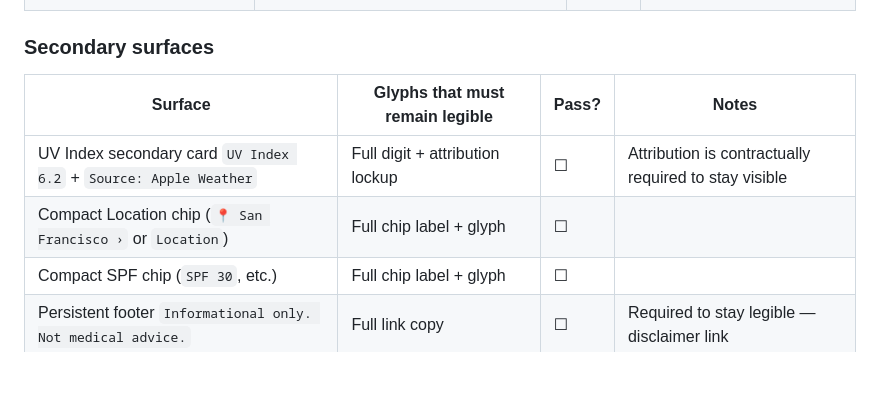
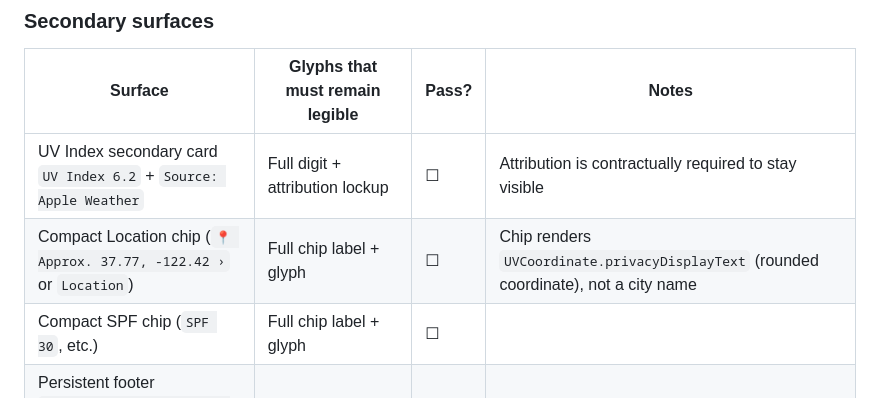
Before and after one commit to yashasg/uv-burn-timer, a Markdown page: .squad/files/iris-launch-readiness-checklist.md, the part around the change. Rendered like a GitHub page; blank space fills up the shorter version.

```diff
--- a/.squad/files/iris-launch-readiness-checklist.md
+++ b/.squad/files/iris-launch-readiness-checklist.md
@@ -84,7 +84,7 @@ rotation angle.
 | Surface | Glyphs that must remain legible | Pass? | Notes |
 |---|---|---|---|
 | UV Index secondary card `UV Index 6.2` + `Source: Apple Weather` | Full digit + attribution lockup | ☐ | Attribution is contractually required to stay visible |
-| Compact Location chip (`📍 San Francisco ›` or `Location`) | Full chip label + glyph | ☐ | |
+| Compact Location chip (`📍 Approx. 37.77, -122.42 ›` or `Location`) | Full chip label + glyph | ☐ | Chip renders `UVCoordinate.privacyDisplayText` (rounded coordinate), not a city name |
 | Compact SPF chip (`SPF 30`, etc.) | Full chip label + glyph | ☐ | |
 | Persistent footer `Informational only. Not medical advice.` | Full link copy | ☐ | Required to stay legible — disclaimer link |
 | Apple Weather attribution lockup OR `Apple Weather` text fallback | Lockup or fallback text | ☐ | Either form is acceptable per attribution audit |
```
Also changed, not shown: .squad/files/user-flow-onboarding-main-spec.md (+2 -2 lines).
